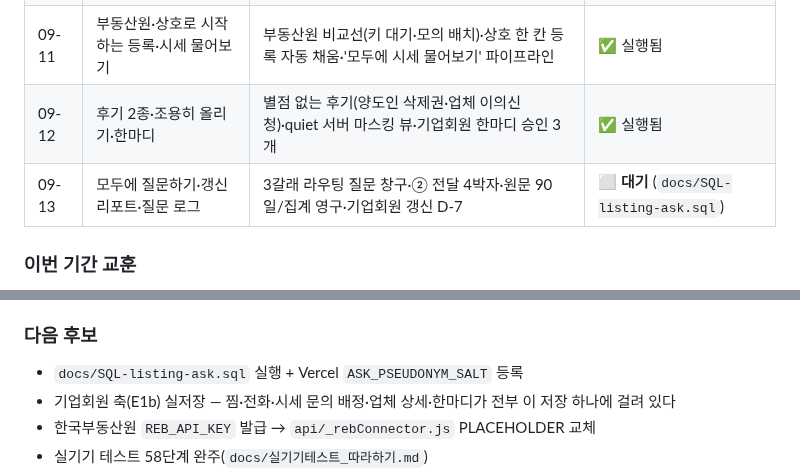
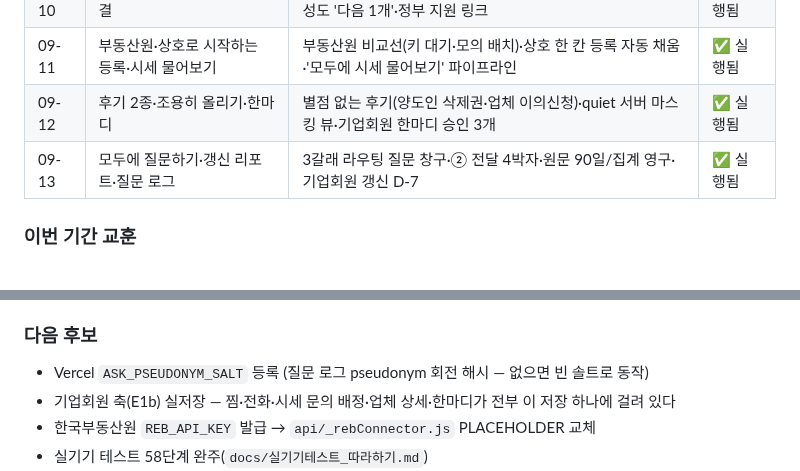
Before and after one commit to asskickers80/modu-app, a Markdown page: docs/STATUS.md, 2 parts joined by grey strips. GitHub-like rendering.

```diff
--- a/docs/STATUS.md
+++ b/docs/STATUS.md
@@ -16,7 +16,7 @@
 | 09-10 | 찜·다음 행동·완성도·정부 연결 | 찜 3종과 알림 6종·소유자 카드·내 관심 화면·다음 행동 카드·완성도 '다음 1개'·정부 지원 링크 | ✅ 실행됨 |
 | 09-11 | 부동산원·상호로 시작하는 등록·시세 물어보기 | 부동산원 비교선(키 대기·모의 배치)·상호 한 칸 등록 자동 채움·'모두에 시세 물어보기' 파이프라인 | ✅ 실행됨 |
 | 09-12 | 후기 2종·조용히 올리기·한마디 | 별점 없는 후기(양도인 삭제권·업체 이의신청)·quiet 서버 마스킹 뷰·기업회원 한마디 승인 3개 | ✅ 실행됨 |
-| 09-13 | 모두에 질문하기·갱신 리포트·질문 로그 | 3갈래 라우팅 질문 창구·② 전달 4박자·원문 90일/집계 영구·기업회원 갱신 D-7 | ⬜ **대기** (`docs/SQL-listing-ask.sql`) |
+| 09-13 | 모두에 질문하기·갱신 리포트·질문 로그 | 3갈래 라우팅 질문 창구·② 전달 4박자·원문 90일/집계 영구·기업회원 갱신 D-7 | ✅ 실행됨 |
 
 ### 이번 기간 교훈
 - **"답변이 아니라 분류가 목적"** — 질문 창구의 값은 답을 만드는 데 있지 않다. 우리가 못 답하는 축이 무엇인지 드러나고, 그게 문의와 등록 항목으로 이어지는 구조가 자산이다.
@@ -27,7 +27,7 @@
 - **"lint 정규식의 \\s 는 줄을 먹는다"** — 문안 lint의 줄 번호가 어긋나 오탐을 냈다. 주석 제거는 줄 수를 보존해야 한다(9/13 수정).
 
 ### 다음 후보
-- `docs/SQL-listing-ask.sql` 실행 + Vercel `ASK_PSEUDONYM_SALT` 등록
+- Vercel `ASK_PSEUDONYM_SALT` 등록 (질문 로그 pseudonym 회전 해시 — 없으면 빈 솔트로 동작)
 - 기업회원 축(E1b) 실저장 — 찜·전화·시세 문의 배정·업체 상세·한마디가 전부 이 저장 하나에 걸려 있다
 - 한국부동산원 `REB_API_KEY` 발급 → `api/_rebConnector.js` PLACEHOLDER 교체
 - 실기기 테스트 58단계 완주(`docs/실기기테스트_따라하기.md`)
```
Also changed, not shown: PROGRESS.md (+2 -2 lines), docs/실기기테스트_따라하기.md (+2 -2 lines).
